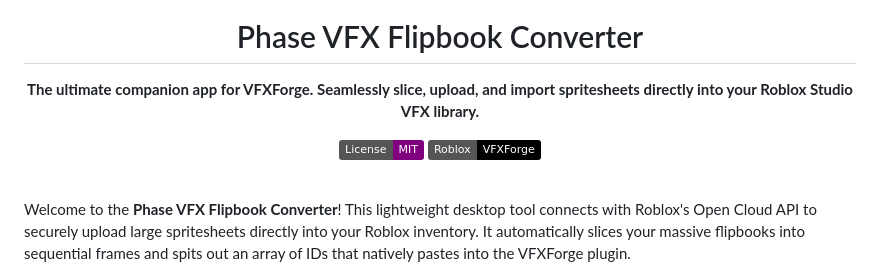
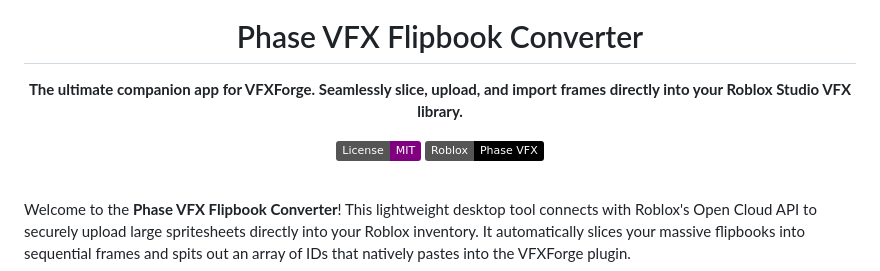
Before and after one commit to aaronaalmendarez/Phase-VFX-Converter, a Markdown page: README.md, the part around the change. GitHub-like rendering; badges without logos.

Commit message:
docs: add official marketplace plugin link

```diff
--- a/README.md
+++ b/README.md
@@ -1,10 +1,10 @@
 <div align="center">
   <img src="https://raw.githubusercontent.com/aaronaalmendarez/Phase-VFX-Converter/main/web/icons/icon.png" width="80" alt="Phase VFX Logo" />
   <h1>Phase VFX Flipbook Converter</h1>
-  <p><b>The ultimate companion app for VFXForge. Seamlessly slice, upload, and import spritesheets directly into your Roblox Studio VFX library.</b></p>
+  <p><b>The ultimate companion app for VFXForge. Seamlessly slice, upload, and import frames directly into your Roblox Studio VFX library.</b></p>
 
   [![License: MIT](https://img.shields.io/badge/License-MIT-purple.svg)](https://opensource.org/licenses/MIT)
-  [![Made for Roblox](https://img.shields.io/badge/Roblox-VFXForge-black?logo=roblox)](https://create.roblox.com/)
+  [![Made for Roblox](https://img.shields.io/badge/Roblox-Phase_VFX-black?logo=roblox)](https://create.roblox.com/store/asset/78798609925417/Phase-VFX)
 </div>
 
 <br>
```
